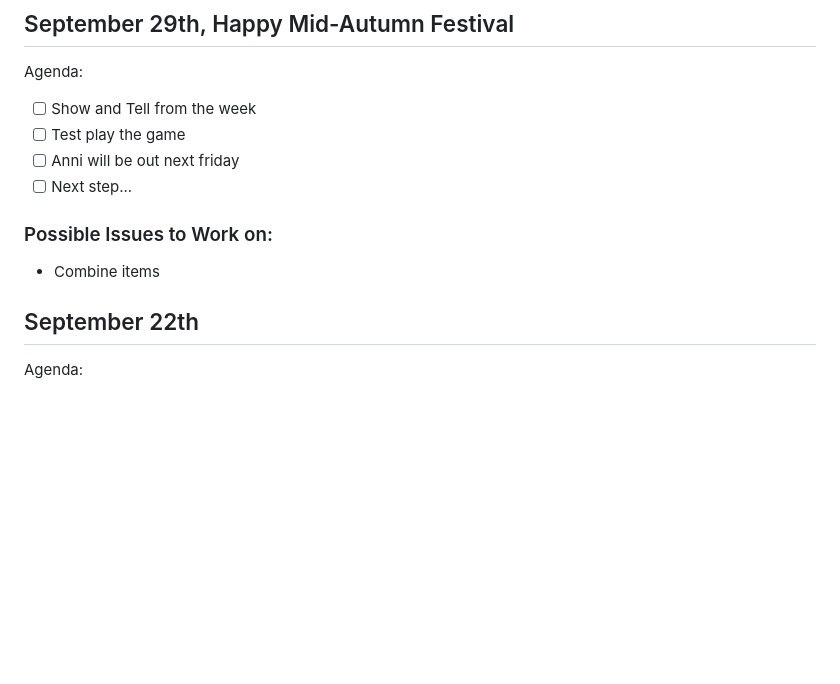
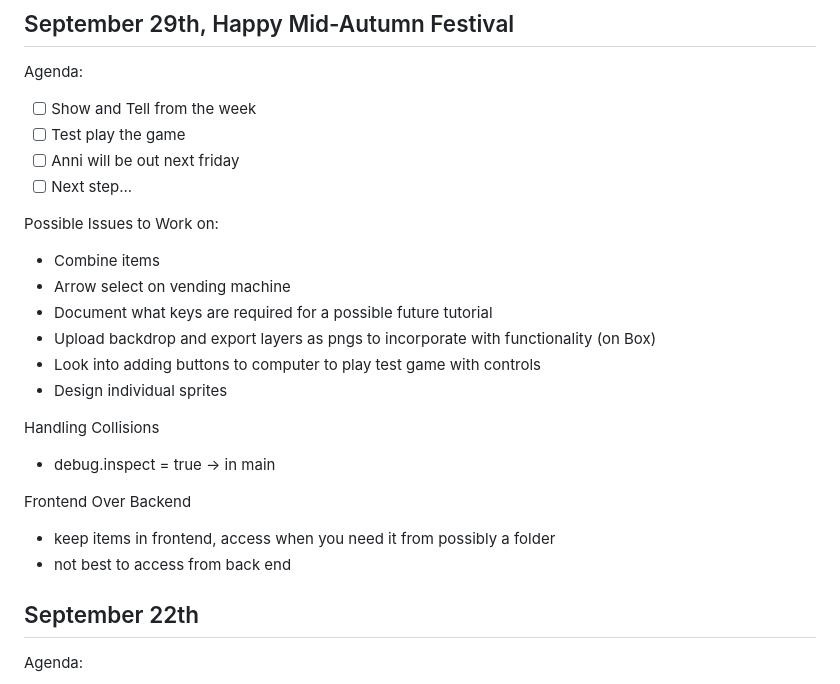
Before and after one commit to ajpieroni/colabination, a Markdown page: README.md, the part around the change. Rendered like a GitHub page; blank space fills up the shorter version.

```diff
--- a/README.md
+++ b/README.md
@@ -7,8 +7,22 @@ Agenda:
 - [ ]  Anni will be out next friday
 - [ ]  Next step...
 
-### Possible Issues to Work on:
+Possible Issues to Work on:
 - Combine items
+- Arrow select on vending machine
+- Document what keys are required for a possible future tutorial
+- Upload backdrop and export layers as pngs to incorporate with functionality (on Box)
+- Look into adding buttons to computer to play test game with controls
+- Design individual sprites
+
+Handling Collisions
+- debug.inspect = true -> in main
+
+Frontend Over Backend
+- keep items in frontend, access when you need it from possibly a folder
+- not best to access from back end
+
+
 
 ## September 22th
 Agenda:
```
